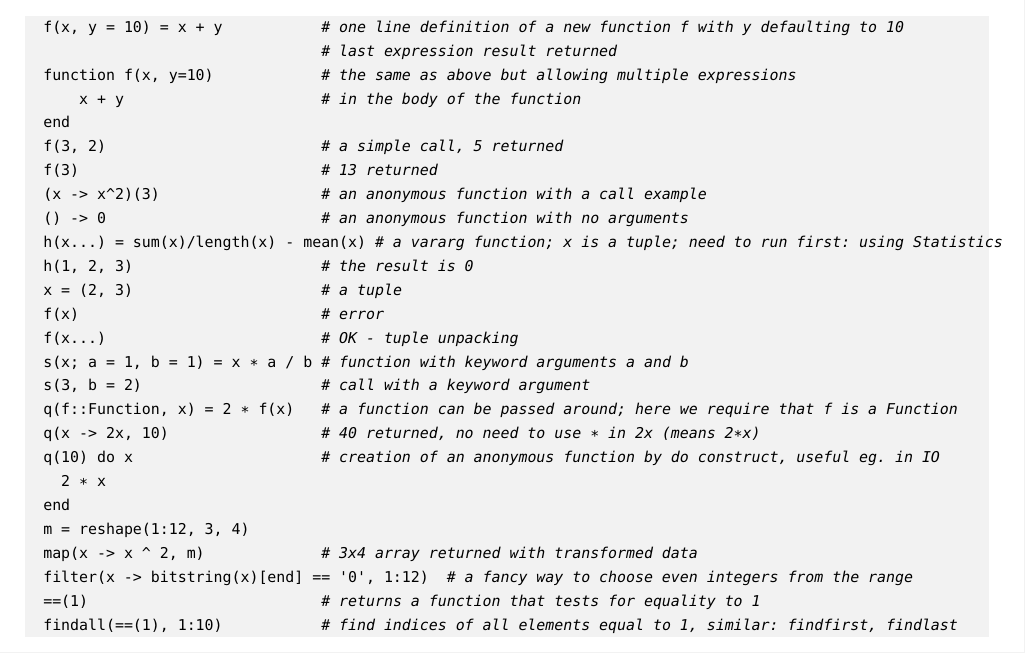
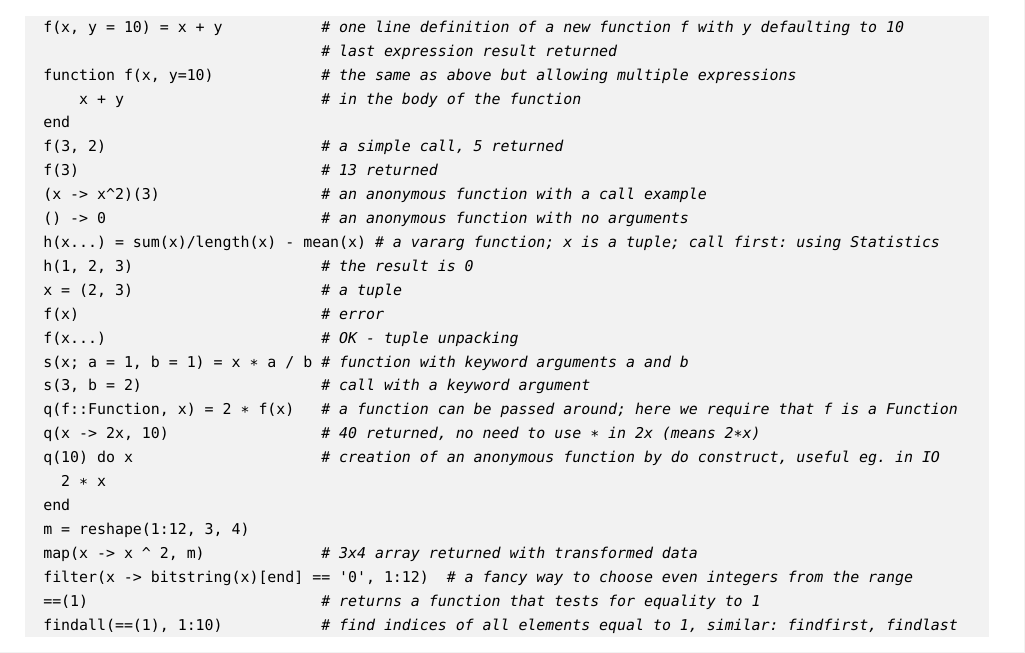
Before and after one commit to bkamins/The-Julia-Express, a LaTeX document (TeX/julia_express.tex): part of page 9 of 15, cut so that both start at the same text. Compiled offline with pdfLaTeX.

Commit message:
make line fit page

```diff
--- a/TeX/julia_express.tex
+++ b/TeX/julia_express.tex
@@ -527,7 +527,7 @@ You can define your own functions:
   f(3)                           # 13 returned
   (x -> x^2)(3)                  # an anonymous function with a call example
   () -> 0                        # an anonymous function with no arguments
-  h(x...) = sum(x)/length(x) - mean(x) # a vararg function; x is a tuple; need to run first: using Statistics
+  h(x...) = sum(x)/length(x) - mean(x) # a vararg function; x is a tuple; call first: using Statistics
   h(1, 2, 3)                     # the result is 0
   x = (2, 3)                     # a tuple
   f(x)                           # error
```
